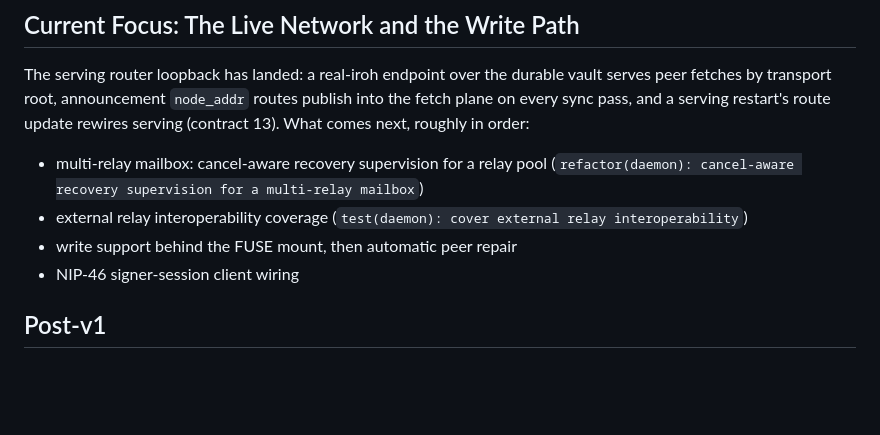
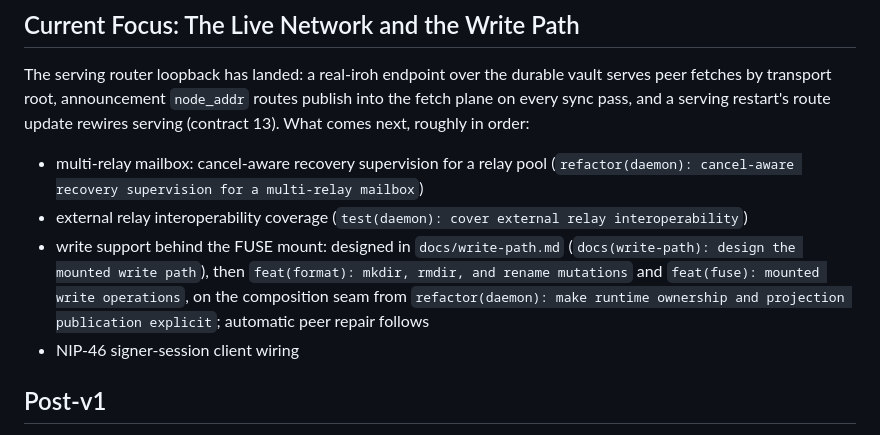
Before and after one commit to control-aesir/wyrd, a Markdown page: ROADMAP.md, the part around the change. Rendered like a GitHub page; blank space fills up the shorter version.

```diff
--- a/ROADMAP.md
+++ b/ROADMAP.md
@@ -99,7 +99,12 @@ next, roughly in order:
   mailbox`)
 - external relay interoperability coverage (`test(daemon): cover external
   relay interoperability`)
-- write support behind the FUSE mount, then automatic peer repair
+- write support behind the FUSE mount: designed in `docs/write-path.md`
+  (`docs(write-path): design the mounted write path`), then
+  `feat(format): mkdir, rmdir, and rename mutations` and
+  `feat(fuse): mounted write operations`, on the composition seam from
+  `refactor(daemon): make runtime ownership and projection publication
+  explicit`; automatic peer repair follows
 - NIP-46 signer-session client wiring
 
 ## Post-v1
```
Also changed, not shown: docs/architecture.md (+13 -9 lines), docs/write-path.md (added, +256 -0 lines).
